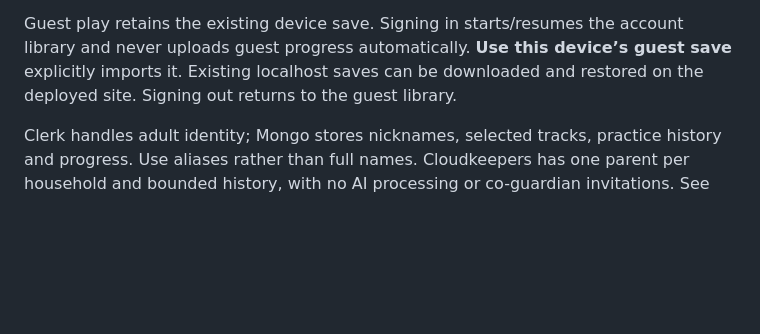
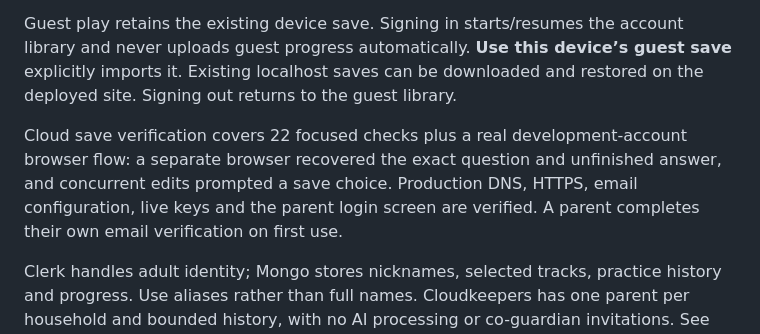
Before and after one commit to jdorado/cloudkeepers, a Markdown page: README.md, the part around the change. GitHub-like rendering; blank space fills up the shorter version.

Commit message:
Record cloud resume verification and production login setup

```diff
--- a/README.md
+++ b/README.md
@@ -176,6 +176,12 @@ library and never uploads guest progress automatically. **Use this device’s gu
 save** explicitly imports it. Existing localhost saves can be downloaded and
 restored on the deployed site. Signing out returns to the guest library.
 
+Cloud save verification covers 22 focused checks plus a real development-account
+browser flow: a separate browser recovered the exact question and unfinished
+answer, and concurrent edits prompted a save choice. Production DNS, HTTPS,
+email configuration, live keys and the parent login screen are verified.
+A parent completes their own email verification on first use.
+
 Clerk handles adult identity; Mongo stores nicknames, selected tracks, practice
 history and progress. Use aliases rather than full names. Cloudkeepers has one parent
 per household and bounded history, with no AI processing or co-guardian invitations.
```
